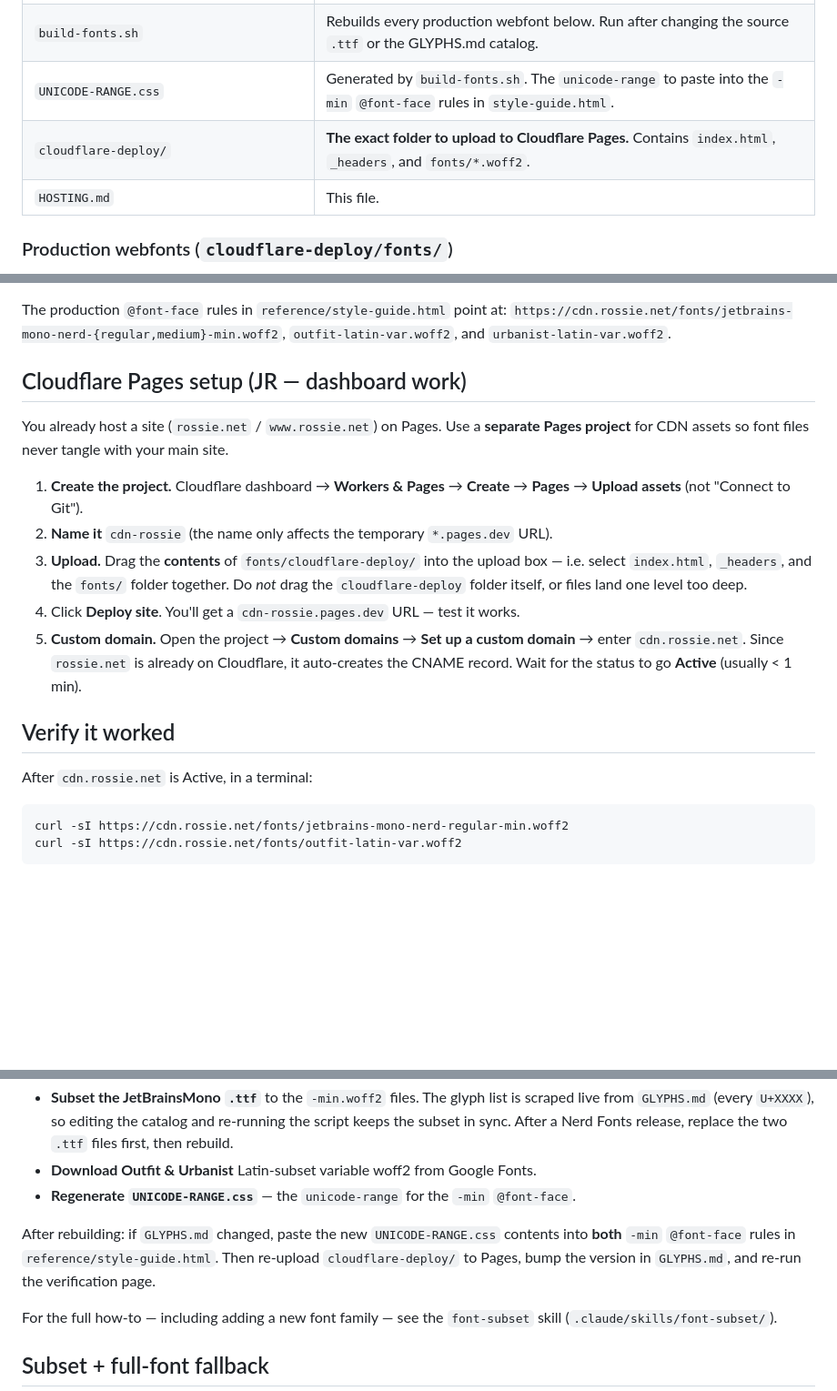
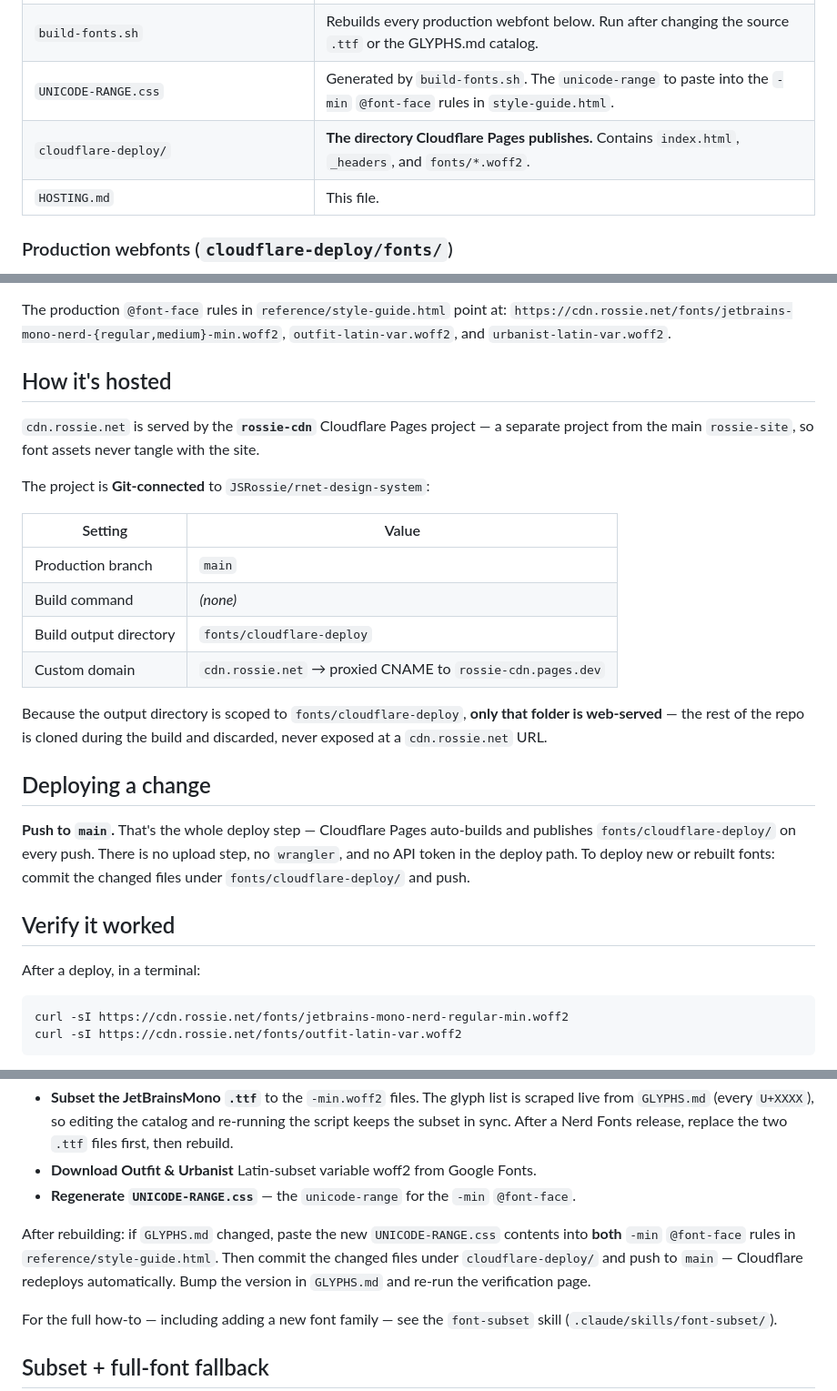
Before and after one commit to JSRossie/rnet-design-system, a Markdown page: fonts/HOSTING.md, 3 parts joined by grey strips. Shown at 91% size. GitHub-like rendering; blank space fills up the shorter version.

Commit message:
docs: update HOSTING.md for Git-connected rossie-cdn deploy
The font CDN is now served by the Git-connected `rossie-cdn` Pages
project (auto-deploys `fonts/cloudflare-deploy/` on push to main),
replacing the manual dashboard upload to `cdn-rossie`.

Co-Authored-By: Claude Opus 4.7 (1M context) <noreply@anthropic.com>

````diff
--- a/fonts/HOSTING.md
+++ b/fonts/HOSTING.md
@@ -11,7 +11,7 @@ CDN (`cdn.jsdelivr.net`, `fonts.googleapis.com`) is used at runtime.
 | `JetBrainsMonoNerdFont-Regular.ttf` / `-Medium.ttf` | Source fonts, Nerd Fonts v3.4.0. Kept for re-subsetting; **not** deployed. |
 | `build-fonts.sh` | Rebuilds every production webfont below. Run after changing the source `.ttf` or the GLYPHS.md catalog. |
 | `UNICODE-RANGE.css` | Generated by `build-fonts.sh`. The `unicode-range` to paste into the `-min` `@font-face` rules in `style-guide.html`. |
-| `cloudflare-deploy/` | **The exact folder to upload to Cloudflare Pages.** Contains `index.html`, `_headers`, and `fonts/*.woff2`. |
+| `cloudflare-deploy/` | **The directory Cloudflare Pages publishes.** Contains `index.html`, `_headers`, and `fonts/*.woff2`. |
 | `HOSTING.md` | This file. |
 
 ### Production webfonts (`cloudflare-deploy/fonts/`)
@@ -26,25 +26,34 @@ The production `@font-face` rules in `reference/style-guide.html` point at:
 `https://cdn.rossie.net/fonts/jetbrains-mono-nerd-{regular,medium}-min.woff2`,
 `outfit-latin-var.woff2`, and `urbanist-latin-var.woff2`.
 
-## Cloudflare Pages setup (JR — dashboard work)
+## How it's hosted
 
-You already host a site (`rossie.net` / `www.rossie.net`) on Pages. Use a **separate
-Pages project** for CDN assets so font files never tangle with your main site.
+`cdn.rossie.net` is served by the **`rossie-cdn`** Cloudflare Pages project — a separate
+project from the main `rossie-site`, so font assets never tangle with the site.
 
-1. **Create the project.** Cloudflare dashboard → **Workers & Pages** → **Create** →
-   **Pages** → **Upload assets** (not "Connect to Git").
-2. **Name it** `cdn-rossie` (the name only affects the temporary `*.pages.dev` URL).
-3. **Upload.** Drag the **contents** of `fonts/cloudflare-deploy/` into the upload box —
-   i.e. select `index.html`, `_headers`, and the `fonts/` folder together. Do *not* drag
-   the `cloudflare-deploy` folder itself, or files land one level too deep.
-4. Click **Deploy site**. You'll get a `cdn-rossie.pages.dev` URL — test it works.
-5. **Custom domain.** Open the project → **Custom domains** → **Set up a custom domain**
-   → enter `cdn.rossie.net`. Since `rossie.net` is already on Cloudflare, it auto-creates
-   the CNAME record. Wait for the status to go **Active** (usually < 1 min).
+The project is **Git-connected** to `JSRossie/rnet-design-system`:
+
+| Setting | Value |
+|---------|-------|
+| Production branch | `main` |
+| Build command | *(none)* |
+| Build output directory | `fonts/cloudflare-deploy` |
+| Custom domain | `cdn.rossie.net` → proxied CNAME to `rossie-cdn.pages.dev` |
+
+Because the output directory is scoped to `fonts/cloudflare-deploy`, **only that folder
+is web-served** — the rest of the repo is cloned during the build and discarded, never
+exposed at a `cdn.rossie.net` URL.
+
+## Deploying a change
+
+**Push to `main`.** That's the whole deploy step — Cloudflare Pages auto-builds and
+publishes `fonts/cloudflare-deploy/` on every push. There is no upload step, no
+`wrangler`, and no API token in the deploy path. To deploy new or rebuilt fonts: commit
+the changed files under `fonts/cloudflare-deploy/` and push.
 
 ## Verify it worked
 
-After `cdn.rossie.net` is Active, in a terminal:
+After a deploy, in a terminal:
 
 ```
 curl -sI https://cdn.rossie.net/fonts/jetbrains-mono-nerd-regular-min.woff2
@@ -78,9 +87,9 @@ Then `bash fonts/build-fonts.sh`. It will:
 - **Regenerate `UNICODE-RANGE.css`** — the `unicode-range` for the `-min` `@font-face`.
 
 After rebuilding: if `GLYPHS.md` changed, paste the new `UNICODE-RANGE.css` contents
-into **both** `-min` `@font-face` rules in `reference/style-guide.html`. Then re-upload
-`cloudflare-deploy/` to Pages, bump the version in `GLYPHS.md`, and re-run the
-verification page.
+into **both** `-min` `@font-face` rules in `reference/style-guide.html`. Then commit the
+changed files under `cloudflare-deploy/` and push to `main` — Cloudflare redeploys
+automatically. Bump the version in `GLYPHS.md` and re-run the verification page.
 
 For the full how-to — including adding a new font family — see the `font-subset` skill
 (`.claude/skills/font-subset/`).
````
